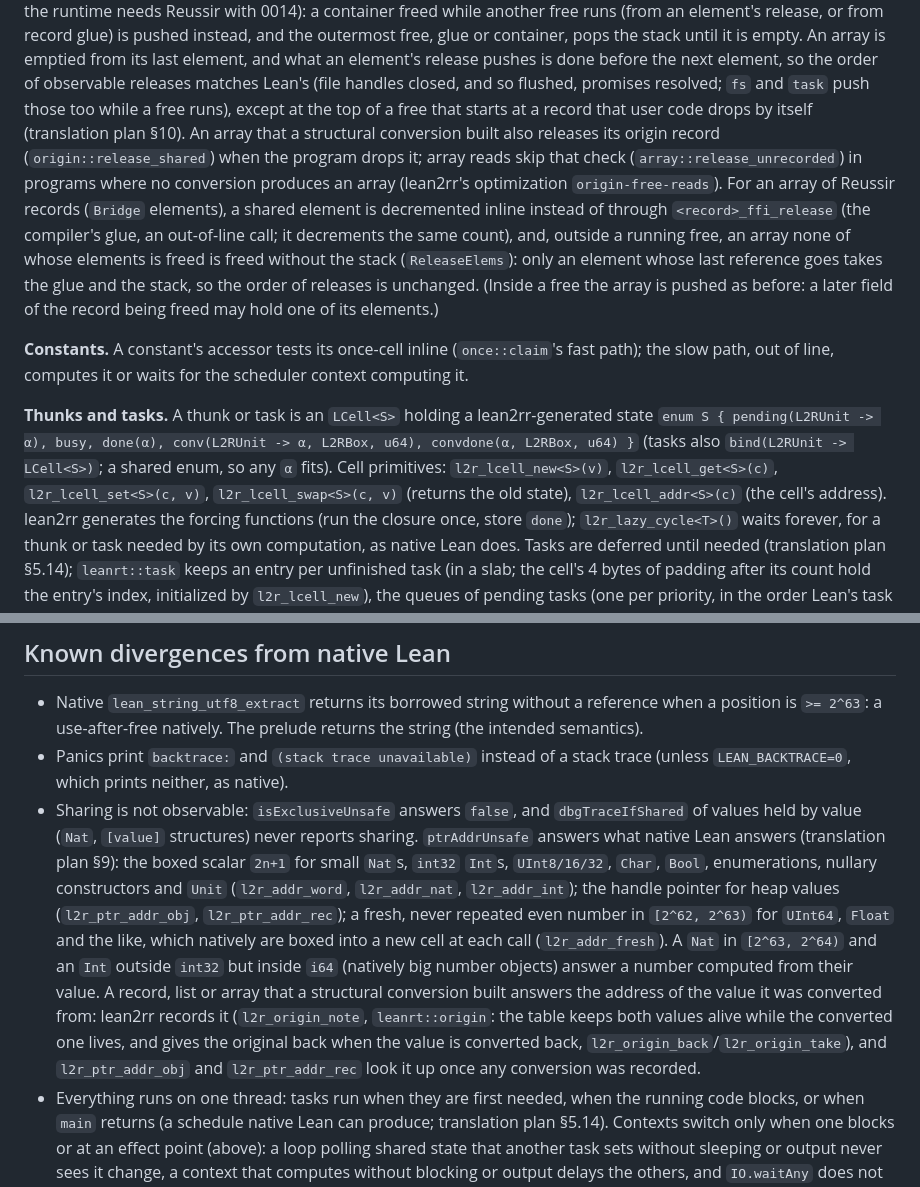
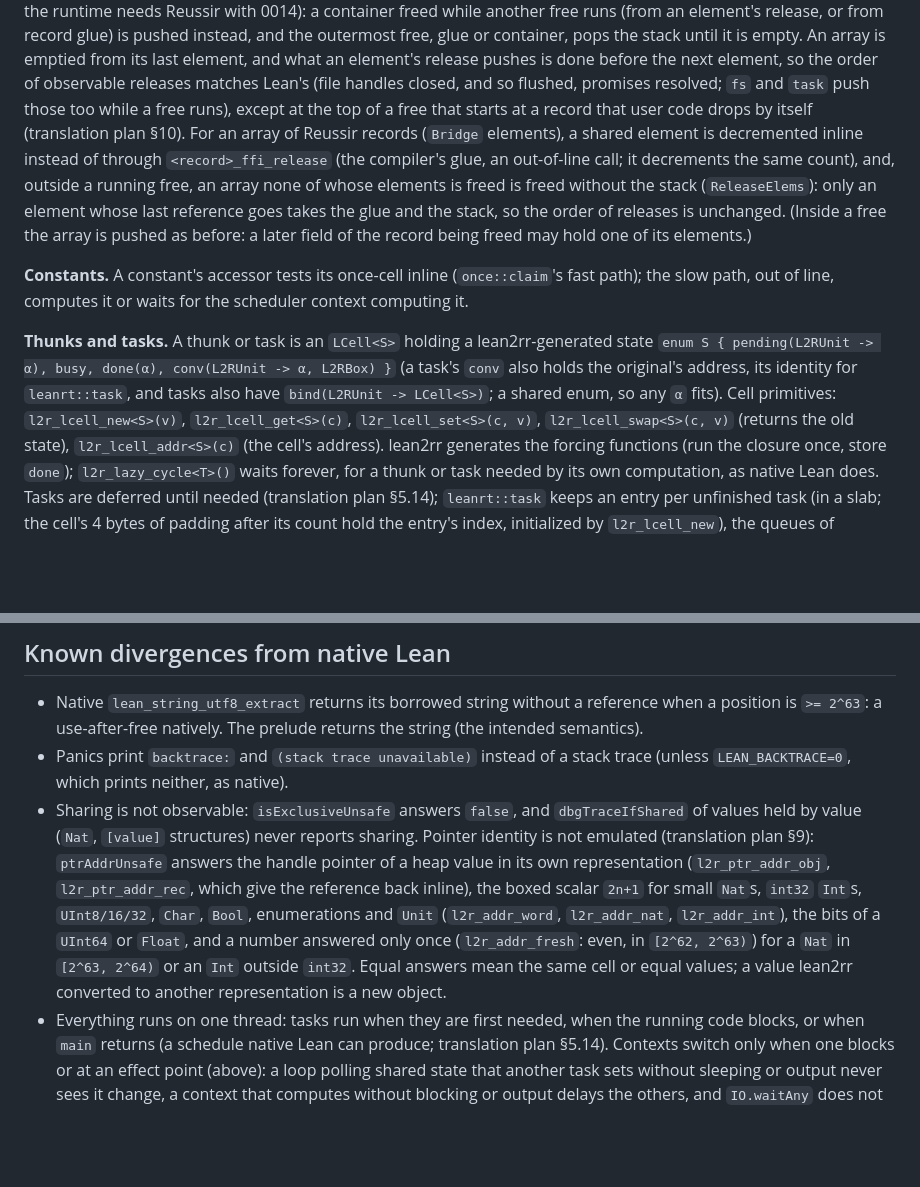
Before and after one commit to reussir-lang/lean-to-reussir, a Markdown page: runtime/README.md, 2 parts joined by grey strips. Drawn GitHub-style; blank space fills up the shorter version.

```diff
--- a/runtime/README.md
+++ b/runtime/README.md
@@ -175,11 +175,7 @@ and what an element's release pushes is done before the next element, so
 the order of observable releases matches Lean's (file handles closed, and
 so flushed, promises resolved; `fs` and `task` push those too while a free
 runs), except at the top of a free that starts at a record that user code
-drops by itself (translation plan §10). An array
-that a structural conversion built also releases its origin record
-(`origin::release_shared`) when the program drops it; array reads skip
-that check (`array::release_unrecorded`) in programs where no conversion
-produces an array (lean2rr's optimization `origin-free-reads`). For an
+drops by itself (translation plan §10). For an
 array of Reussir records (`Bridge` elements), a shared element is
 decremented inline instead of through `<record>_ffi_release` (the
 compiler's glue, an out-of-line call; it decrements the same count), and,
@@ -195,10 +191,9 @@ waits for the scheduler context computing it.
 
 **Thunks and tasks.** A thunk or task is an `LCell<S>` holding a
 lean2rr-generated state `enum S { pending(L2RUnit -> α), busy, done(α),
-conv(L2RUnit -> α, L2RBox, u64), convdone(α, L2RBox, u64) }`
-(tasks also
-`bind(L2RUnit -> LCell<S>)`;
-a shared enum, so any `α` fits). Cell primitives: `l2r_lcell_new<S>(v)`,
+conv(L2RUnit -> α, L2RBox) }` (a task's `conv` also holds the original's
+address, its identity for `leanrt::task`, and tasks also have
+`bind(L2RUnit -> LCell<S>)`; a shared enum, so any `α` fits). Cell primitives: `l2r_lcell_new<S>(v)`,
 `l2r_lcell_get<S>(c)`, `l2r_lcell_set<S>(c, v)`, `l2r_lcell_swap<S>(c, v)`
 (returns the old state), `l2r_lcell_addr<S>(c)` (the cell's address).
 lean2rr generates the forcing functions (run the closure once, store
@@ -626,22 +621,16 @@ frees in allocation-heavy loops (30% of an array-update benchmark).
   stack trace (unless `LEAN_BACKTRACE=0`, which prints neither, as native).
 - Sharing is not observable: `isExclusiveUnsafe` answers `false`, and
   `dbgTraceIfShared` of values held by value (`Nat`, `[value]` structures)
-  never reports sharing. `ptrAddrUnsafe` answers what native Lean answers
-  (translation plan §9): the boxed scalar `2n+1` for small `Nat`s, `int32`
-  `Int`s, `UInt8/16/32`, `Char`, `Bool`, enumerations, nullary
-  constructors and `Unit` (`l2r_addr_word`, `l2r_addr_nat`,
-  `l2r_addr_int`); the handle pointer for heap values (`l2r_ptr_addr_obj`,
-  `l2r_ptr_addr_rec`); a fresh, never repeated even number in
-  `[2^62, 2^63)` for `UInt64`, `Float` and the like, which natively are
-  boxed into a new cell at each call (`l2r_addr_fresh`). A `Nat` in
-  `[2^63, 2^64)` and an `Int` outside `int32` but inside `i64` (natively
-  big number objects) answer a number computed from their value. A record,
-  list or array that a structural conversion built answers the address of
-  the value it was converted from: lean2rr records it (`l2r_origin_note`,
-  `leanrt::origin`: the table keeps both values alive while the converted
-  one lives, and gives the original back when the value is converted back,
-  `l2r_origin_back`/`l2r_origin_take`), and `l2r_ptr_addr_obj` and
-  `l2r_ptr_addr_rec` look it up once any conversion was recorded.
+  never reports sharing. Pointer identity is not emulated (translation
+  plan §9): `ptrAddrUnsafe` answers the handle pointer of a heap value in
+  its own representation (`l2r_ptr_addr_obj`, `l2r_ptr_addr_rec`, which
+  give the reference back inline), the boxed scalar `2n+1` for small
+  `Nat`s, `int32` `Int`s, `UInt8/16/32`, `Char`, `Bool`, enumerations and
+  `Unit` (`l2r_addr_word`, `l2r_addr_nat`, `l2r_addr_int`), the bits of a
+  `UInt64` or `Float`, and a number answered only once (`l2r_addr_fresh`:
+  even, in `[2^62, 2^63)`) for a `Nat` in `[2^63, 2^64)` or an `Int`
+  outside `int32`. Equal answers mean the same cell or equal values; a
+  value lean2rr converted to another representation is a new object.
 - Everything runs on one thread: tasks run when they are first needed,
   when the running code blocks, or when `main` returns (a schedule native
   Lean can produce; translation plan §5.14). Contexts switch only when one
```
Also changed, not shown: docs/implementation-status.md (+10 -6 lines), docs/translation-plan.md (+120 -124 lines).
